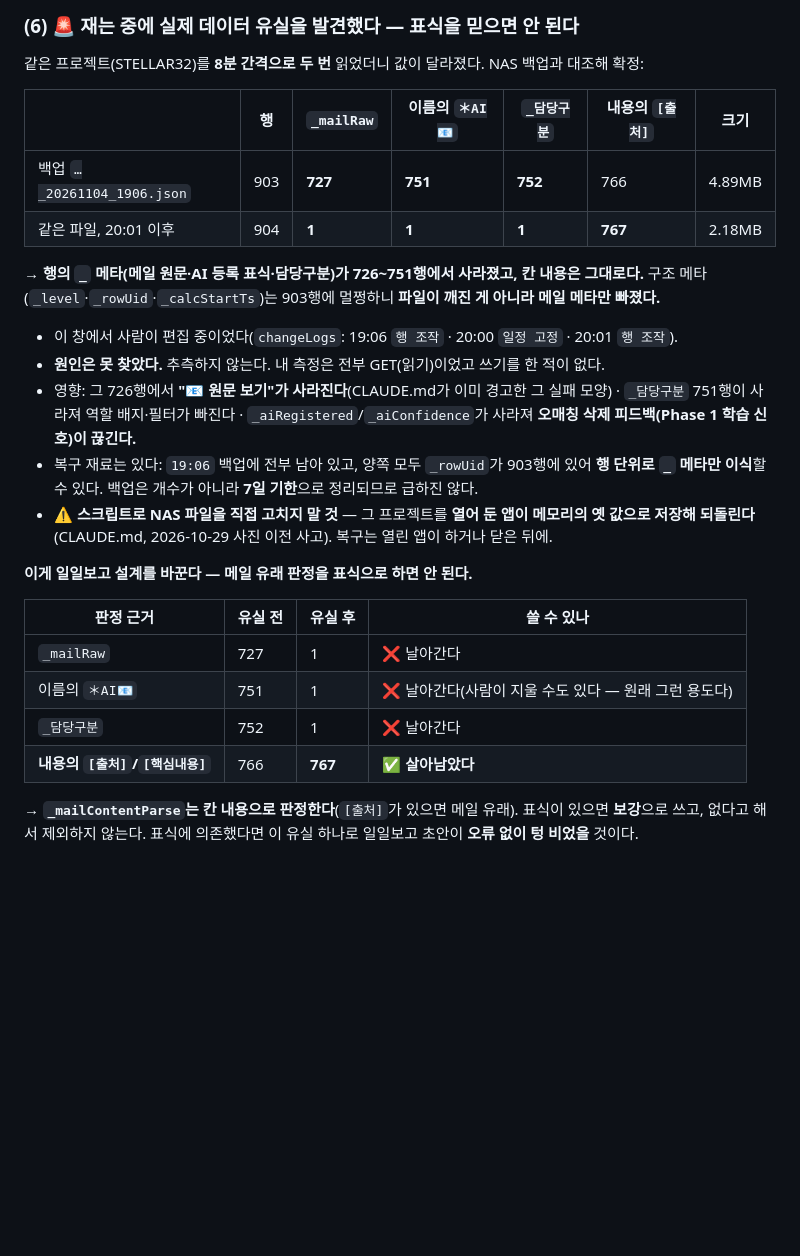
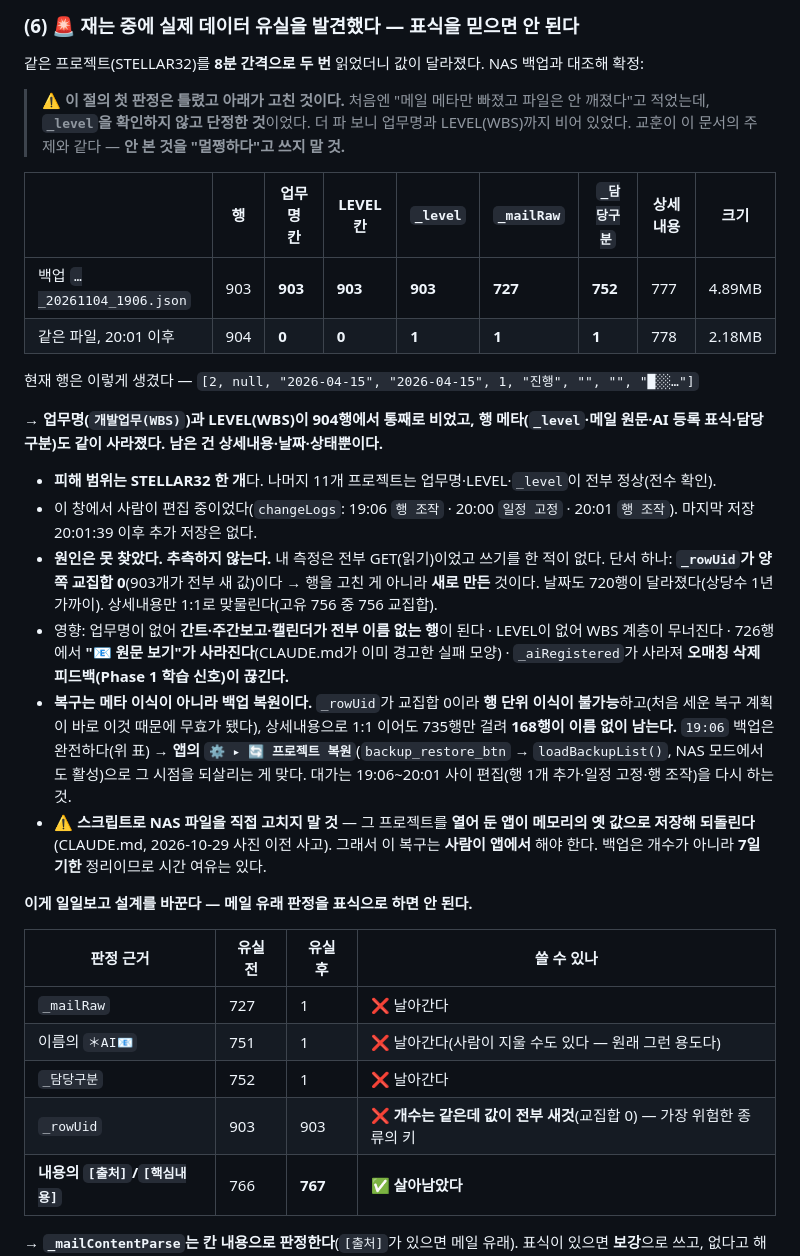
Before and after one commit to yhparkkortek/ganttchart, a Markdown page: docs/daily-report-design.md, the part around the change. GitHub-like rendering; blank space fills up the shorter version.

Commit message:
fix(docs): 유실 판정 정정 — 메일 메타만이 아니라 업무명·LEVEL 이 통째로 비었다
앞 커밋(0f8afd5)에서 "구조 메타는 멀쩡, 파일이 깨진 게 아니다"라고 적었는데
틀렸다. `_level` 을 확인하지 않고 키 개수 상위 목록만 보고 단정했다.

실제 피해(LNW_STELLAR32_32.0.json, 19:06~20:01):
  업무명(개발업무(WBS)) 903→0 · LEVEL(WBS) 903→0 · _level 903→1
  _mailRaw 727→1 · _담당구분 752→1 · 4.89MB→2.18MB
  남은 건 상세내용·날짜·상태뿐. 행은 [2, null, "2026-04-15", …, "", "", …] 모양.
  피해는 이 프로젝트 하나 — 나머지 11개는 업무명·LEVEL·_level 전수 정상.

원인은 여전히 미파악. 추측하지 않는다. 단서만 적었다 —
  _rowUid 가 양쪽 교집합 0(903개 전부 새 값) = 행을 고친 게 아니라 새로 만들었다,
  날짜도 720행 달라짐, 상세내용만 1:1 맞물림(고유 756 중 756).

복구 계획도 바뀌었다 — _rowUid 교집합이 0이라 행 단위 메타 이식이 불가능하다.
상세내용으로 1:1 이어도 735행만 걸려 168행이 이름 없이 남는다.
→ 19:06 백업(903행 완전, 7일 기한)을 앱의 ⚙️ ▸ 🔄 프로젝트 복원으로 되살려야 한다.
⚠️ 그 프로젝트를 열어 둔 앱이 있으므로 스크립트로 쓰지 않는다(옛 값으로 되돌린다).

설계 쪽 결론은 더 강해졌다: 행 메타를 근거로 삼지 말 것. _rowUid 는 개수가
같은데 값이 전부 새것이라 세기만 하면 멀쩡해 보였다 — 가장 위험한 종류의 키다.

코드 변경 없음(문서 2건). NAS 에 아무것도 쓰지 않았다.

Co-Authored-By: Claude Opus 5 <noreply@anthropic.com>

```diff
--- a/docs/daily-report-design.md
+++ b/docs/daily-report-design.md
@@ -118,18 +118,24 @@ CLAUDE.md "고쳤다의 정의" 규칙에 따라 먼저 적는다. 이 세션은
 
 같은 프로젝트(STELLAR32)를 **8분 간격으로 두 번** 읽었더니 값이 달라졌다. NAS 백업과 대조해 확정:
 
-| | 행 | `_mailRaw` | 이름의 `＊AI📧` | `_담당구분` | 내용의 `[출처]` | 크기 |
-|---|---|---|---|---|---|---|
-| 백업 `…_20261104_1906.json` | 903 | **727** | **751** | **752** | 766 | 4.89MB |
-| 같은 파일, 20:01 이후 | 904 | **1** | **1** | **1** | **767** | 2.18MB |
+> ⚠️ **이 절의 첫 판정은 틀렸고 아래가 고친 것이다.** 처음엔 "메일 메타만 빠졌고 파일은 안 깨졌다"고 적었는데, **`_level`을 확인하지 않고 단정한 것**이었다. 더 파 보니 업무명과 LEVEL(WBS)까지 비어 있었다. 교훈이 이 문서의 주제와 같다 — **안 본 것을 "멀쩡하다"고 쓰지 말 것.**
 
-→ **행의 `_` 메타(메일 원문·AI 등록 표식·담당구분)가 726~751행에서 사라졌고, 칸 내용은 그대로다.** 구조 메타(`_level`·`_rowUid`·`_calcStartTs`)는 903행에 멀쩡하니 **파일이 깨진 게 아니라 메일 메타만 빠졌다.**
+| | 행 | 업무명 칸 | LEVEL 칸 | `_level` | `_mailRaw` | `_담당구분` | 상세내용 | 크기 |
+|---|---|---|---|---|---|---|---|---|
+| 백업 `…_20261104_1906.json` | 903 | **903** | **903** | **903** | **727** | **752** | 777 | 4.89MB |
+| 같은 파일, 20:01 이후 | 904 | **0** | **0** | **1** | **1** | **1** | 778 | 2.18MB |
 
-- 이 창에서 사람이 편집 중이었다(`changeLogs`: 19:06 `행 조작` · 20:00 `일정 고정` · 20:01 `행 조작`).
-- **원인은 못 찾았다.** 추측하지 않는다. 내 측정은 전부 GET(읽기)이었고 쓰기를 한 적이 없다.
-- 영향: 그 726행에서 **"📧 원문 보기"가 사라진다**(CLAUDE.md가 이미 경고한 그 실패 모양) · `_담당구분` 751행이 사라져 역할 배지·필터가 빠진다 · `_aiRegistered`/`_aiConfidence`가 사라져 **오매칭 삭제 피드백(Phase 1 학습 신호)이 끊긴다.**
-- 복구 재료는 있다: `19:06` 백업에 전부 남아 있고, 양쪽 모두 `_rowUid`가 903행에 있어 **행 단위로 `_` 메타만 이식**할 수 있다. 백업은 개수가 아니라 **7일 기한**으로 정리되므로 급하진 않다.
-- ⚠️ **스크립트로 NAS 파일을 직접 고치지 말 것** — 그 프로젝트를 **열어 둔 앱이 메모리의 옛 값으로 저장해 되돌린다**(CLAUDE.md, 2026-10-29 사진 이전 사고). 복구는 열린 앱이 하거나 닫은 뒤에.
+현재 행은 이렇게 생겼다 — `[2, null, "2026-04-15", "2026-04-15", 1, "진행", "", "", "█░░…"]`
+
+→ **업무명(`개발업무(WBS)`)과 LEVEL(WBS)이 904행에서 통째로 비었고, 행 메타(`_level`·메일 원문·AI 등록 표식·담당구분)도 같이 사라졌다. 남은 건 상세내용·날짜·상태뿐이다.**
+
+- **피해 범위는 STELLAR32 한 개**다. 나머지 11개 프로젝트는 업무명·LEVEL·`_level`이 전부 정상(전수 확인).
+- 이 창에서 사람이 편집 중이었다(`changeLogs`: 19:06 `행 조작` · 20:00 `일정 고정` · 20:01 `행 조작`). 마지막 저장 20:01:39 이후 추가 저장은 없다.
+- **원인은 못 찾았다. 추측하지 않는다.** 내 측정은 전부 GET(읽기)이었고 쓰기를 한 적이 없다.
+  단서 하나: **`_rowUid`가 양쪽 교집합 0**(903개가 전부 새 값)이다 → 행을 고친 게 아니라 **새로 만든** 것이다. 날짜도 720행이 달라졌다(상당수 1년 가까이). 상세내용만 1:1로 맞물린다(고유 756 중 756 교집합).
+- 영향: 업무명이 없어 **간트·주간보고·캘린더가 전부 이름 없는 행**이 된다 · LEVEL이 없어 WBS 계층이 무너진다 · 726행에서 **"📧 원문 보기"가 사라진다**(CLAUDE.md가 이미 경고한 실패 모양) · `_aiRegistered`가 사라져 **오매칭 삭제 피드백(Phase 1 학습 신호)이 끊긴다.**
+- **복구는 메타 이식이 아니라 백업 복원이다.** `_rowUid`가 교집합 0이라 **행 단위 이식이 불가능**하고(처음 세운 복구 계획이 바로 이것 때문에 무효가 됐다), 상세내용으로 1:1 이어도 735행만 걸려 **168행이 이름 없이 남는다.** `19:06` 백업은 완전하다(위 표) → **앱의 `⚙️ ▸ 🔄 프로젝트 복원`**(`backup_restore_btn` → `loadBackupList()`, NAS 모드에서도 활성)으로 그 시점을 되살리는 게 맞다. 대가는 19:06~20:01 사이 편집(행 1개 추가·일정 고정·행 조작)을 다시 하는 것.
+- ⚠️ **스크립트로 NAS 파일을 직접 고치지 말 것** — 그 프로젝트를 **열어 둔 앱이 메모리의 옛 값으로 저장해 되돌린다**(CLAUDE.md, 2026-10-29 사진 이전 사고). 그래서 이 복구는 **사람이 앱에서** 해야 한다. 백업은 개수가 아니라 **7일 기한** 정리이므로 시간 여유는 있다.
 
 **이게 일일보고 설계를 바꾼다 — 메일 유래 판정을 표식으로 하면 안 된다.**
 
@@ -138,6 +144,7 @@ CLAUDE.md "고쳤다의 정의" 규칙에 따라 먼저 적는다. 이 세션은
 | `_mailRaw` | 727 | 1 | ❌ 날아간다 |
 | 이름의 `＊AI📧` | 751 | 1 | ❌ 날아간다(사람이 지울 수도 있다 — 원래 그런 용도다) |
 | `_담당구분` | 752 | 1 | ❌ 날아간다 |
+| `_rowUid` | 903 | 903 | ❌ **개수는 같은데 값이 전부 새것**(교집합 0) — 가장 위험한 종류의 키 |
 | **내용의 `[출처]`/`[핵심내용]`** | 766 | **767** | ✅ **살아남았다** |
 
 → **`_mailContentParse`는 칸 내용으로 판정한다**(`[출처]`가 있으면 메일 유래). 표식이 있으면 **보강**으로 쓰고, 없다고 해서 제외하지 않는다. 표식에 의존했다면 이 유실 하나로 일일보고 초안이 **오류 없이 텅 비었을** 것이다.
```
Also changed, not shown: CLAUDE.md (+3 -1 lines).
